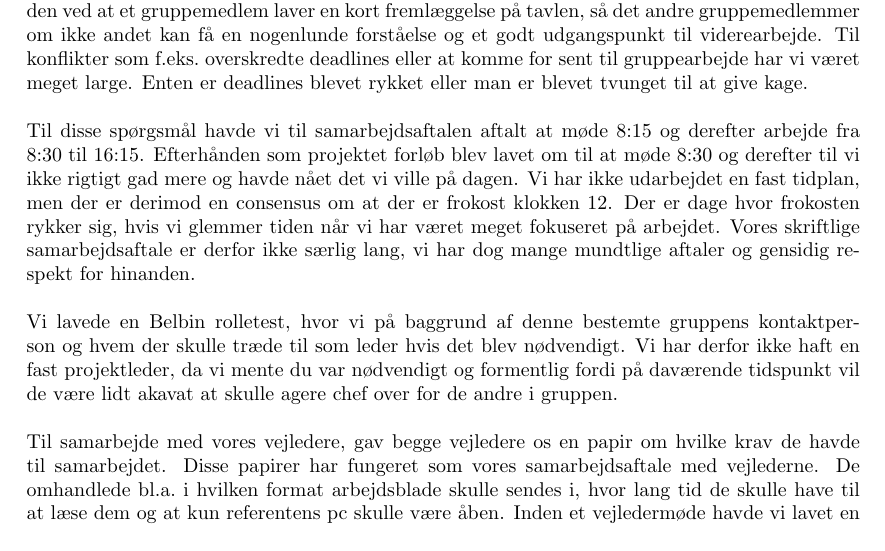
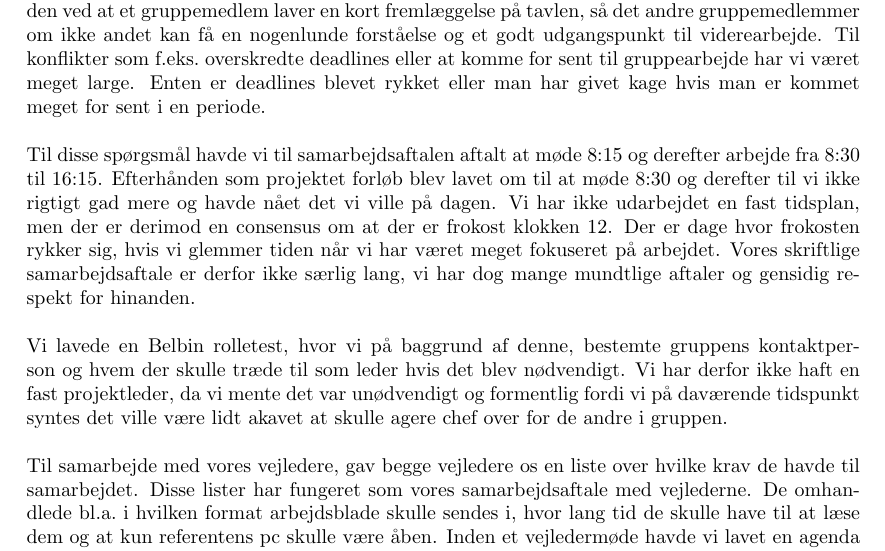
Before and after one commit to AAUSoftwareStudentGroup/P1-Raytracing, a LaTeX document (problem/sections/processanalyse.tex): part of page 1 of 12, cut so that both start at the same text. Compiled offline with pdfLaTeX.

Commit message:
Retter processanalyse for stavefejl og sætninger der ikke giver mening

```diff
--- a/problem/sections/processanalyse.tex
+++ b/problem/sections/processanalyse.tex
@@ -16,10 +16,10 @@
 
 Lige efter gruppedannelsen skete der ikke så meget i projektet, da vi var meget i tvivl om vores projektforslag. Projektforslaget var nemlig ikke fremstillet på samme måde som de andre. Under et af lektionerne til PV skulle vi i gruppen udfylde en række spørgsmål til f.eks.\ hvordan gruppen vil håndtere konflikter og hvordan vores samarbejdsaftale så ud, disse spørgsmål kan ses i bilag \ref{sec:samarbejdsaftale}. Der var også en lektion i PV, der handlede om at få styr på projektet, denne omhandler planlægning, værktøjer og roller \ref{sec:styr_paa_projektet}.\newline\newline
 I gruppen benytter vi os meget af "Peer-learning". Grunden til dette er at gruppens medlemmer har forskellige kompetencer og dette kan vi udnytte vi at hjælpe hinanden. Vi har hjulpet hinanden ved at et gruppemedlem laver en kort fremlæggelse på tavlen, så det andre gruppemedlemmer om ikke andet kan få en nogenlunde forståelse og et godt udgangspunkt til viderearbejde.
-Til konflikter som f.eks.\ overskredte deadlines eller at komme for sent til gruppearbejde har vi været meget large. Enten er deadlines blevet rykket eller man er blevet tvunget til at give kage. \newline\newline
-Til disse spørgsmål havde vi til samarbejdsaftalen aftalt at møde 8:15 og derefter arbejde fra 8:30 til 16:15. Efterhånden som projektet forløb blev lavet om til at møde 8:30 og derefter til vi ikke rigtigt gad mere og havde nået det vi ville på dagen. Vi har ikke udarbejdet en fast tidplan, men der er derimod en consensus om at der er frokost klokken 12. Der er dage hvor frokosten rykker sig, hvis vi glemmer tiden når vi har været meget fokuseret på arbejdet. Vores skriftlige samarbejdsaftale er derfor ikke særlig lang, vi har dog mange mundtlige aftaler og gensidig respekt for hinanden. \newline\newline
-Vi lavede en Belbin rolletest, hvor vi på baggrund af denne bestemte gruppens kontaktperson og hvem der skulle træde til som leder hvis det blev nødvendigt. Vi har derfor ikke haft en fast projektleder, da vi mente du var nødvendigt og formentlig fordi på daværende tidspunkt vil de være lidt akavat at skulle agere chef over for de andre i gruppen.\newline\newline
-Til samarbejde med vores vejledere, gav begge vejledere os en papir om hvilke krav de havde til samarbejdet. Disse papirer har fungeret som vores samarbejdsaftale med vejlederne. De omhandlede bl.a.\ i hvilken format arbejdsblade skulle sendes i, hvor lang tid de skulle have til at læse dem og at kun referentens pc skulle være åben. Inden et vejledermøde havde vi lavet en agenda som på forhånd blev sendt til vejlederen. Vi havde to former for vejledermøder, den ene var at vi sendte vores arbejdsblade hvorefter vi vil få feedback i form af kommentarer over mail. Den anden var det mere traditionelle vejledermøde hvor vejlederen havde udprintet rapport og kommentarerne blev diskuteret face-to-face. \newline\newline
+Til konflikter som f.eks.\ overskredte deadlines eller at komme for sent til gruppearbejde har vi været meget large. Enten er deadlines blevet rykket eller man har givet kage hvis man er kommet meget for sent i en periode. \newline\newline
+Til disse spørgsmål havde vi til samarbejdsaftalen aftalt at møde 8:15 og derefter arbejde fra 8:30 til 16:15. Efterhånden som projektet forløb blev lavet om til at møde 8:30 og derefter til vi ikke rigtigt gad mere og havde nået det vi ville på dagen. Vi har ikke udarbejdet en fast tidsplan, men der er derimod en consensus om at der er frokost klokken 12. Der er dage hvor frokosten rykker sig, hvis vi glemmer tiden når vi har været meget fokuseret på arbejdet. Vores skriftlige samarbejdsaftale er derfor ikke særlig lang, vi har dog mange mundtlige aftaler og gensidig respekt for hinanden. \newline\newline
+Vi lavede en Belbin rolletest, hvor vi på baggrund af denne, bestemte gruppens kontaktperson og hvem der skulle træde til som leder hvis det blev nødvendigt. Vi har derfor ikke haft en fast projektleder, da vi mente det var unødvendigt og formentlig fordi vi på daværende tidspunkt syntes det ville være lidt akavet at skulle agere chef over for de andre i gruppen.\newline\newline
+Til samarbejde med vores vejledere, gav begge vejledere os en liste over hvilke krav de havde til samarbejdet. Disse lister har fungeret som vores samarbejdsaftale med vejlederne. De omhandlede bl.a.\ i hvilken format arbejdsblade skulle sendes i, hvor lang tid de skulle have til at læse dem og at kun referentens pc skulle være åben. Inden et vejledermøde havde vi lavet en agenda som på forhånd blev sendt til vejlederen. Vi havde to former for vejledermøder, den ene var at vi sendte vores arbejdsblade hvorefter vi vil få feedback i form af kommentarer over mail. Den anden var det mere traditionelle vejledermøde hvor vejlederen havde udprintet rapport og kommentarerne blev diskuteret face-to-face. \newline\newline
 Da vi skulle til at lave den initierende problemstilling lavede vi en overordnet tidsplan til hvornår vi skulle have de store emner gjort færdig. Ud fra denne sørgede vi at give os selv opgaver og deadlines løbende så dette mål ville blive opfyldt. \newline
 Når vi skulle uddele opgaver til os selv, havde vi skrevet opgaverne op og derefter kunne man selv sætte sig på noget eller blive sat på noget. Motivering i gruppen kom løbende, vi motiverede hinanden og hjalp til, så personen ikke kørte død i skrivearbejdet, jokes og sociale pauser hjalp meget med dette. Hver morgen lavede vi dagsordner til hvad vi lave den dag, på den måde, dette hjalp med at overholde tidsplanen. Til at organisere vores arbejde har gruppen benyttet sig af Trello, da det er meget nemt at lave nye kort med opgaver og man kan hurtigt få oversigt over dem. Som det kan ses på figur \ref{fig:trello} kan man se hvem der er på hvilke opgaver og hvor langt opgaven er fra at være færdig.
 
```
Also changed, not shown: problem/graphics/brugerinteraktion_svg.pdf, problem/graphics/drawing_svg.pdf, problem/graphics/e_handel_med_lampe_svg.pdf, problem/graphics/interessenter_svg.pdf, problem/graphics/main_flowchart_scg.pdf, problem/graphics/p1_skitser_svg.pdf.
